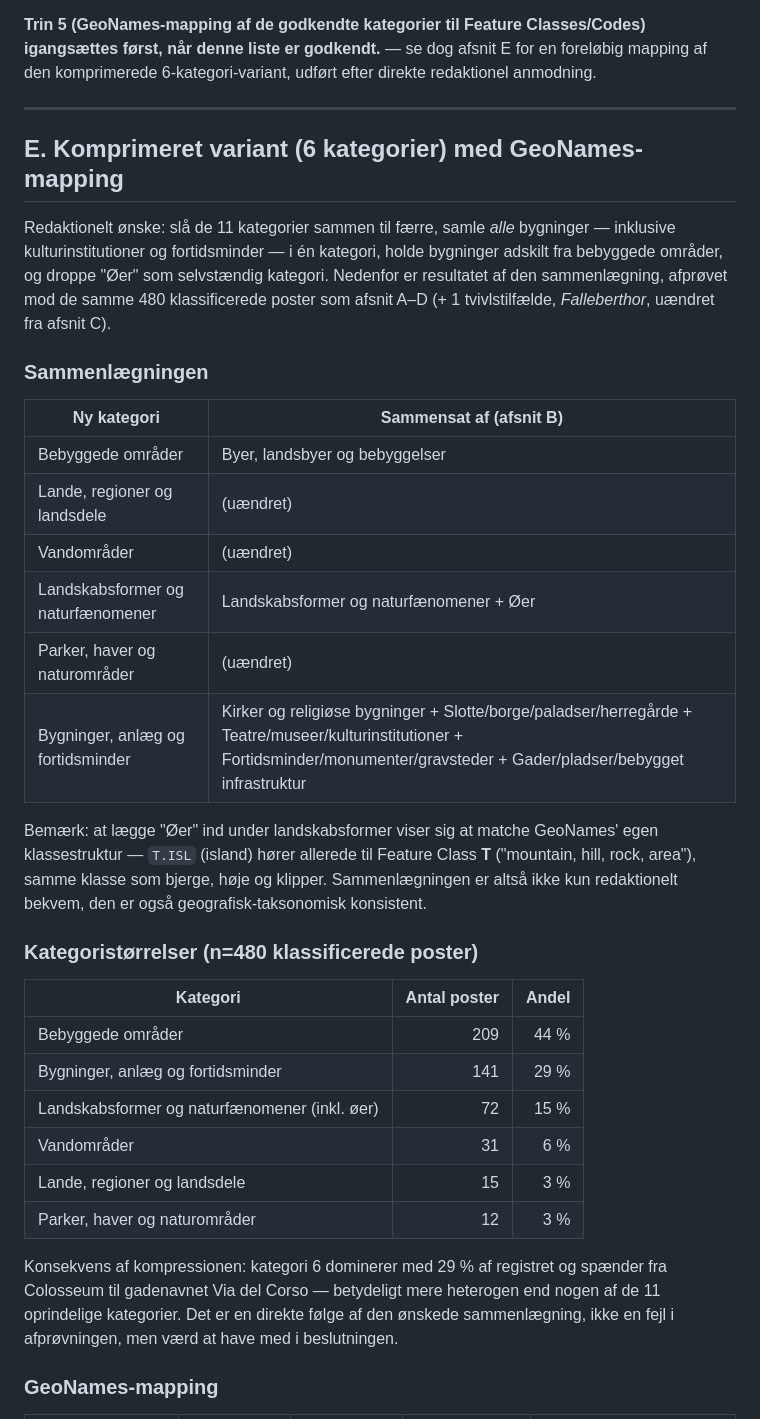
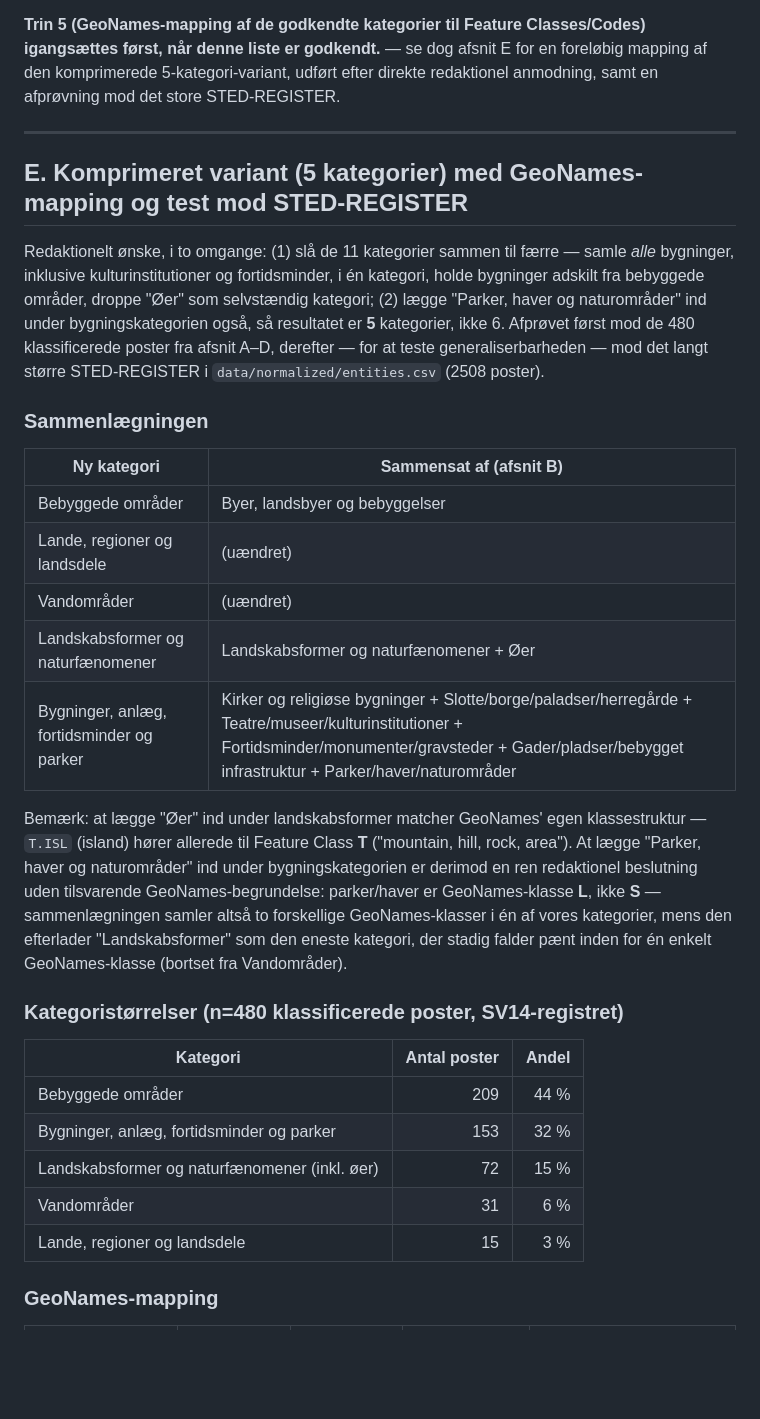
Before and after one commit to ogierMontanus/hca-open-repo, a Markdown page: docs/data-model/place-typology.md, the part around one of its changes. GitHub-like rendering; blank space fills up the shorter version.

```diff
--- a/docs/data-model/place-typology.md
+++ b/docs/data-model/place-typology.md
@@ -343,19 +343,22 @@ den fagkyndige bruger tage stilling til:
 
 **Trin 5 (GeoNames-mapping af de godkendte kategorier til Feature
 Classes/Codes) igangsættes først, når denne liste er godkendt.** — se dog
-afsnit E for en foreløbig mapping af den komprimerede 6-kategori-variant,
-udført efter direkte redaktionel anmodning.
+afsnit E for en foreløbig mapping af den komprimerede 5-kategori-variant,
+udført efter direkte redaktionel anmodning, samt en afprøvning mod det
+store STED-REGISTER.
 
 ---
 
-## E. Komprimeret variant (6 kategorier) med GeoNames-mapping
+## E. Komprimeret variant (5 kategorier) med GeoNames-mapping og test mod STED-REGISTER
 
-Redaktionelt ønske: slå de 11 kategorier sammen til færre, samle *alle*
-bygninger — inklusive kulturinstitutioner og fortidsminder — i én
-kategori, holde bygninger adskilt fra bebyggede områder, og droppe "Øer"
-som selvstændig kategori. Nedenfor er resultatet af den sammenlægning,
-afprøvet mod de samme 480 klassificerede poster som afsnit A–D (+ 1
-tvivlstilfælde, *Falleberthor*, uændret fra afsnit C).
+Redaktionelt ønske, i to omgange: (1) slå de 11 kategorier sammen til
+færre — samle *alle* bygninger, inklusive kulturinstitutioner og
+fortidsminder, i én kategori, holde bygninger adskilt fra bebyggede
+områder, droppe "Øer" som selvstændig kategori; (2) lægge "Parker, haver
+og naturområder" ind under bygningskategorien også, så resultatet er
+**5** kategorier, ikke 6. Afprøvet først mod de 480 klassificerede poster
+fra afsnit A–D, derefter — for at teste generaliserbarheden — mod det
+langt større STED-REGISTER i `data/normalized/entities.csv` (2508 poster).
 
 ### Sammenlægningen
 
@@ -365,31 +368,27 @@ tvivlstilfælde, *Falleberthor*, uændret fra afsnit C).
 | Lande, regioner og landsdele | (uændret) |
 | Vandområder | (uændret) |
 | Landskabsformer og naturfænomener | Landskabsformer og naturfænomener + Øer |
-| Parker, haver og naturområder | (uændret) |
-| Bygninger, anlæg og fortidsminder | Kirker og religiøse bygninger + Slotte/borge/paladser/herregårde + Teatre/museer/kulturinstitutioner + Fortidsminder/monumenter/gravsteder + Gader/pladser/bebygget infrastruktur |
+| Bygninger, anlæg, fortidsminder og parker | Kirker og religiøse bygninger + Slotte/borge/paladser/herregårde + Teatre/museer/kulturinstitutioner + Fortidsminder/monumenter/gravsteder + Gader/pladser/bebygget infrastruktur + Parker/haver/naturområder |
 
-Bemærk: at lægge "Øer" ind under landskabsformer viser sig at matche
-GeoNames' egen klassestruktur — `T.ISL` (island) hører allerede til
-Feature Class **T** ("mountain, hill, rock, area"), samme klasse som
-bjerge, høje og klipper. Sammenlægningen er altså ikke kun redaktionelt
-bekvem, den er også geografisk-taksonomisk konsistent.
+Bemærk: at lægge "Øer" ind under landskabsformer matcher GeoNames' egen
+klassestruktur — `T.ISL` (island) hører allerede til Feature Class **T**
+("mountain, hill, rock, area"). At lægge "Parker, haver og naturområder"
+ind under bygningskategorien er derimod en ren redaktionel beslutning
+uden tilsvarende GeoNames-begrundelse: parker/haver er GeoNames-klasse
+**L**, ikke **S** — sammenlægningen samler altså to forskellige
+GeoNames-klasser i én af vores kategorier, mens den efterlader
+"Landskabsformer" som den eneste kategori, der stadig falder pænt inden
+for én enkelt GeoNames-klasse (bortset fra Vandområder).
 
-### Kategoristørrelser (n=480 klassificerede poster)
+### Kategoristørrelser (n=480 klassificerede poster, SV14-registret)
 
 | Kategori | Antal poster | Andel |
 |---|---:|---:|
 | Bebyggede områder | 209 | 44 % |
-| Bygninger, anlæg og fortidsminder | 141 | 29 % |
+| Bygninger, anlæg, fortidsminder og parker | 153 | 32 % |
 | Landskabsformer og naturfænomener (inkl. øer) | 72 | 15 % |
 | Vandområder | 31 | 6 % |
 | Lande, regioner og landsdele | 15 | 3 % |
-| Parker, haver og naturområder | 12 | 3 % |
-
-Konsekvens af kompressionen: kategori 6 dominerer med 29 % af registret og
-spænder fra Colosseum til gadenavnet Via del Corso — betydeligt mere
-heterogen end nogen af de 11 oprindelige kategorier. Det er en direkte
-følge af den ønskede sammenlægning, ikke en fejl i afprøvningen, men værd
-at have med i beslutningen.
 
 ### GeoNames-mapping
 
```
Also changed, not shown: other parts of docs/data-model/place-typology.md (+80 -21 lines), docs/data-model/README.md (+1 -1 lines).
